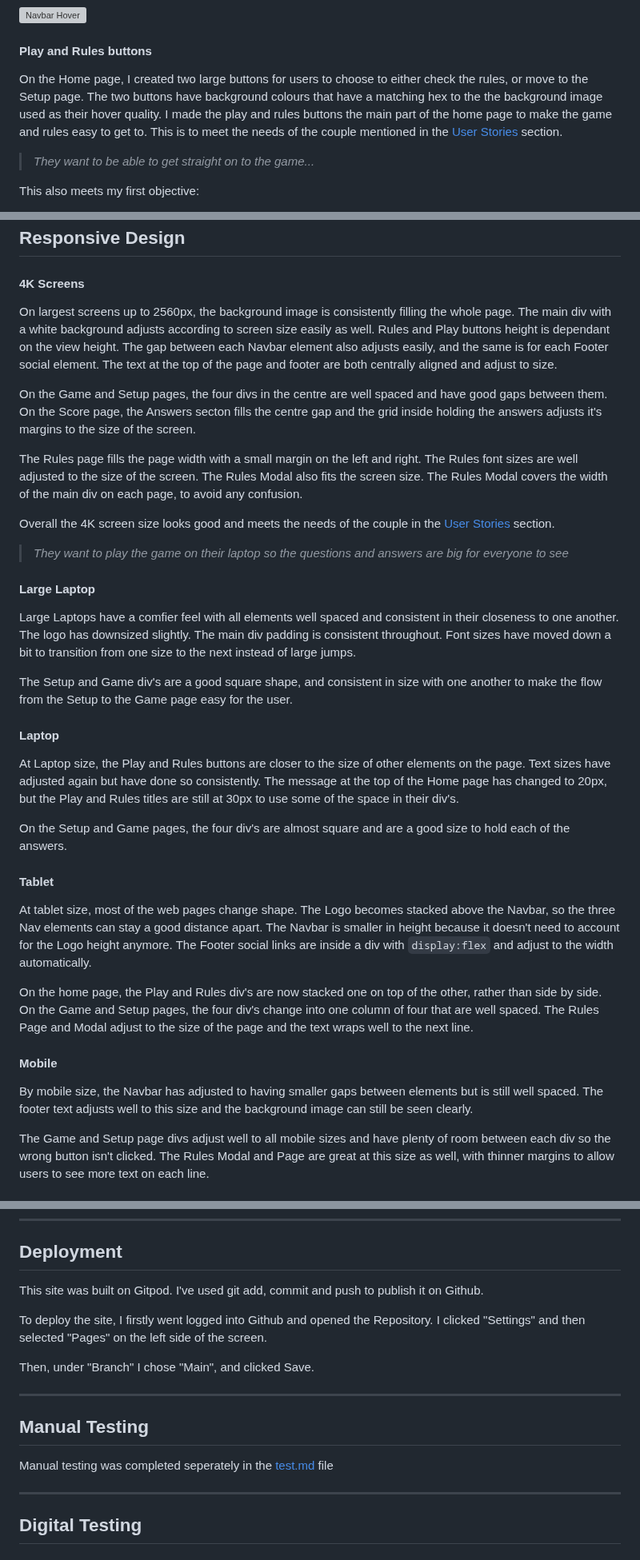
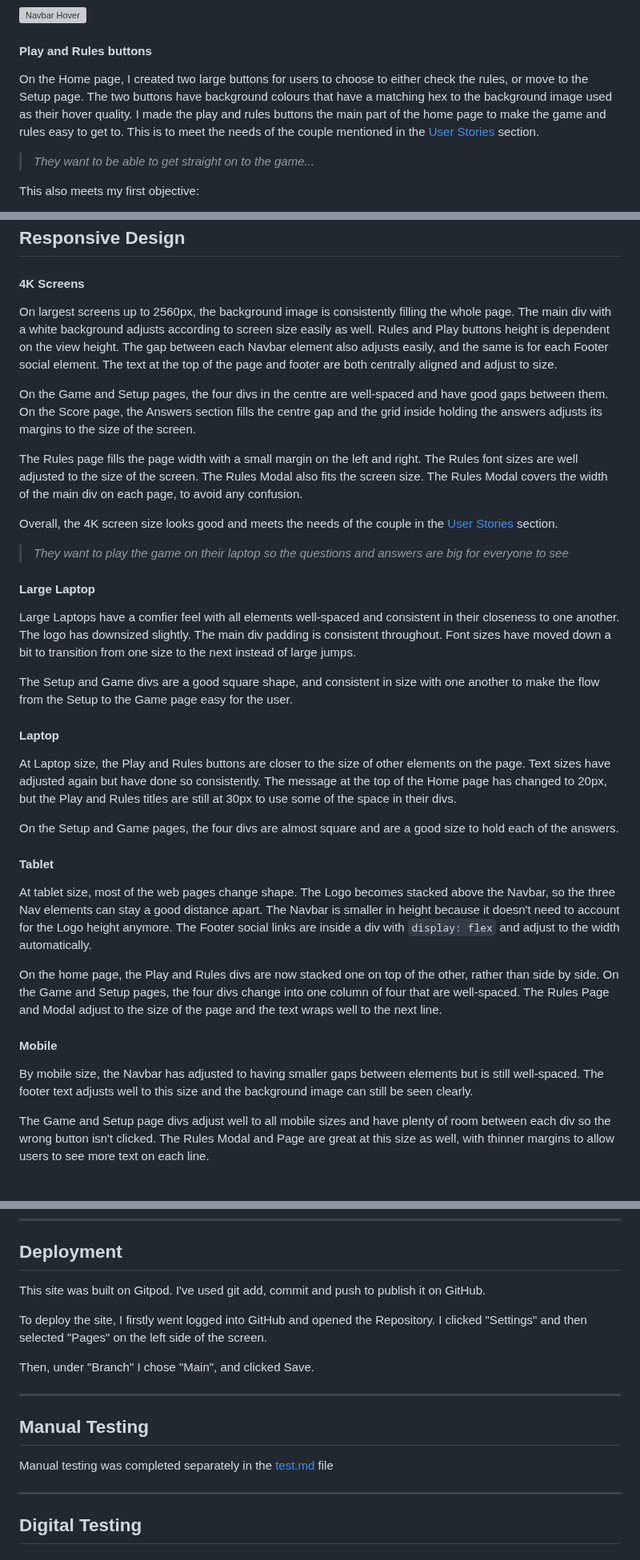
Before and after one commit to lilli-mcnally/quiz-whizz, a Markdown page: README.md, 3 parts joined by grey strips. Shown at 80% size. Drawn GitHub-style; grey boxes are pictures that could not be loaded.

```diff
--- a/README.md
+++ b/README.md
@@ -168,7 +169,7 @@ All three buttons the same border radius and hover quality - changing the backgr
 ![Navbar Hover](/assets/images/readme/features/feature-navbar-hover.webp "Navbar Hover")
 
 #### Play and Rules buttons
-On the Home page, I created two large buttons for users to choose to either check the rules, or move to the Setup page. The two buttons have background colours that have a matching hex to the the background image used as their hover quality. I made the play and rules buttons the main part of the home page to make the game and rules easy to get to. This is to meet the needs of the couple mentioned in the [User Stories](#user-stories) section.
+On the Home page, I created two large buttons for users to choose to either check the rules, or move to the Setup page. The two buttons have background colours that have a matching hex to the background image used as their hover quality. I made the play and rules buttons the main part of the home page to make the game and rules easy to get to. This is to meet the needs of the couple mentioned in the [User Stories](#user-stories) section.
 
 > *They want to be able to get straight on to the game...*
 
@@ -274,33 +275,33 @@ I chose to change the background colour of the Footer to a very light grey. I wa
 ## Responsive Design
 
 #### 4K Screens
-On largest screens up to 2560px, the background image is consistently filling the whole page. The main div with a white background adjusts according to screen size easily as well. Rules and Play buttons height is dependant on the view height. The gap between each Navbar element also adjusts easily, and the same is for each Footer social element. The text at the top of the page and footer are both centrally aligned and adjust to size.
+On largest screens up to 2560px, the background image is consistently filling the whole page. The main div with a white background adjusts according to screen size easily as well. Rules and Play buttons height is dependent on the view height. The gap between each Navbar element also adjusts easily, and the same is for each Footer social element. The text at the top of the page and footer are both centrally aligned and adjust to size.
 
-On the Game and Setup pages, the four divs in the centre are well spaced and have good gaps between them. On the Score page, the Answers secton fills the centre gap and the grid inside holding the answers adjusts it's margins to the size of the screen.
+On the Game and Setup pages, the four divs in the centre are well-spaced and have good gaps between them. On the Score page, the Answers section fills the centre gap and the grid inside holding the answers adjusts its margins to the size of the screen.
 
 The Rules page fills the page width with a small margin on the left and right. The Rules font sizes are well adjusted to the size of the screen. The Rules Modal also fits the screen size. The Rules Modal covers the width of the main div on each page, to avoid any confusion.
 
-Overall the 4K screen size looks good and meets the needs of the couple in the [User Stories](#user-stories) section.
+Overall, the 4K screen size looks good and meets the needs of the couple in the [User Stories](#user-stories) section.
 
 > *They want to play the game on their laptop so the questions and answers are big for everyone to see*
 
 #### Large Laptop
-Large Laptops have a comfier feel with all elements well spaced and consistent in their closeness to one another. The logo has downsized slightly. The main div padding is consistent throughout. Font sizes have moved down a bit to transition from one size to the next instead of large jumps.
+Large Laptops have a comfier feel with all elements well-spaced and consistent in their closeness to one another. The logo has downsized slightly. The main div padding is consistent throughout. Font sizes have moved down a bit to transition from one size to the next instead of large jumps.
 
-The Setup and Game div's are a good square shape, and consistent in size with one another to make the flow from the Setup to the Game page easy for the user.
+The Setup and Game divs are a good square shape, and consistent in size with one another to make the flow from the Setup to the Game page easy for the user.
 
 #### Laptop
-At Laptop size, the Play and Rules buttons are closer to the size of other elements on the page. Text sizes have adjusted again but have done so consistently. The message at the top of the Home page has changed to 20px, but the Play and Rules titles are still at 30px to use some of the space in their div's.
+At Laptop size, the Play and Rules buttons are closer to the size of other elements on the page. Text sizes have adjusted again but have done so consistently. The message at the top of the Home page has changed to 20px, but the Play and Rules titles are still at 30px to use some of the space in their divs.
 
-On the Setup and Game pages, the four div's are almost square and are a good size to hold each of the answers.
+On the Setup and Game pages, the four divs are almost square and are a good size to hold each of the answers.
 
 #### Tablet
-At tablet size, most of the web pages change shape. The Logo becomes stacked above the Navbar, so the three Nav elements can stay a good distance apart. The Navbar is smaller in height because it doesn't need to account for the Logo height anymore. The Footer social links are inside a div with `display:flex` and adjust to the width automatically.
+At tablet size, most of the web pages change shape. The Logo becomes stacked above the Navbar, so the three Nav elements can stay a good distance apart. The Navbar is smaller in height because it doesn't need to account for the Logo height anymore. The Footer social links are inside a div with `display: flex` and adjust to the width automatically.
 
-On the home page, the Play and Rules div's are now stacked one on top of the other, rather than side by side. On the Game and Setup pages, the four div's change into one column of four that are well spaced. The Rules Page and Modal adjust to the size of the page and the text wraps well to the next line.
+On the home page, the Play and Rules divs are now stacked one on top of the other, rather than side by side. On the Game and Setup pages, the four divs change into one column of four that are well-spaced. The Rules Page and Modal adjust to the size of the page and the text wraps well to the next line.
 
 #### Mobile
-By mobile size, the Navbar has adjusted to having smaller gaps between elements but is still well spaced. The footer text adjusts well to this size and the background image can still be seen clearly.
+By mobile size, the Navbar has adjusted to having smaller gaps between elements but is still well-spaced. The footer text adjusts well to this size and the background image can still be seen clearly.
 
 The Game and Setup page divs adjust well to all mobile sizes and have plenty of room between each div so the wrong button isn't clicked. The Rules Modal and Page are great at this size as well, with thinner margins to allow users to see more text on each line.
 
@@ -410,15 +411,15 @@ Anyone wishing to view or add to the game.test.js file should add these two line
 
 ---
 ## Deployment
-This site was built on Gitpod. I've used git add, commit and push to publish it on Github.
+This site was built on Gitpod. I've used git add, commit and push to publish it on GitHub.
 
-To deploy the site, I firstly went logged into Github and opened the Repository. I clicked "Settings" and then selected "Pages" on the left side of the screen.
+To deploy the site, I firstly went logged into GitHub and opened the Repository. I clicked "Settings" and then selected "Pages" on the left side of the screen.
 
 Then, under "Branch" I chose "Main", and clicked Save.
 
 ---
 ## Manual Testing
-Manual testing  was completed seperately in the [test.md](test.md) file
+Manual testing  was completed separately in the [test.md](test.md) file
 
 ---
 ## Digital Testing
```
Also changed, not shown: other parts of README.md (+34 -33 lines).
